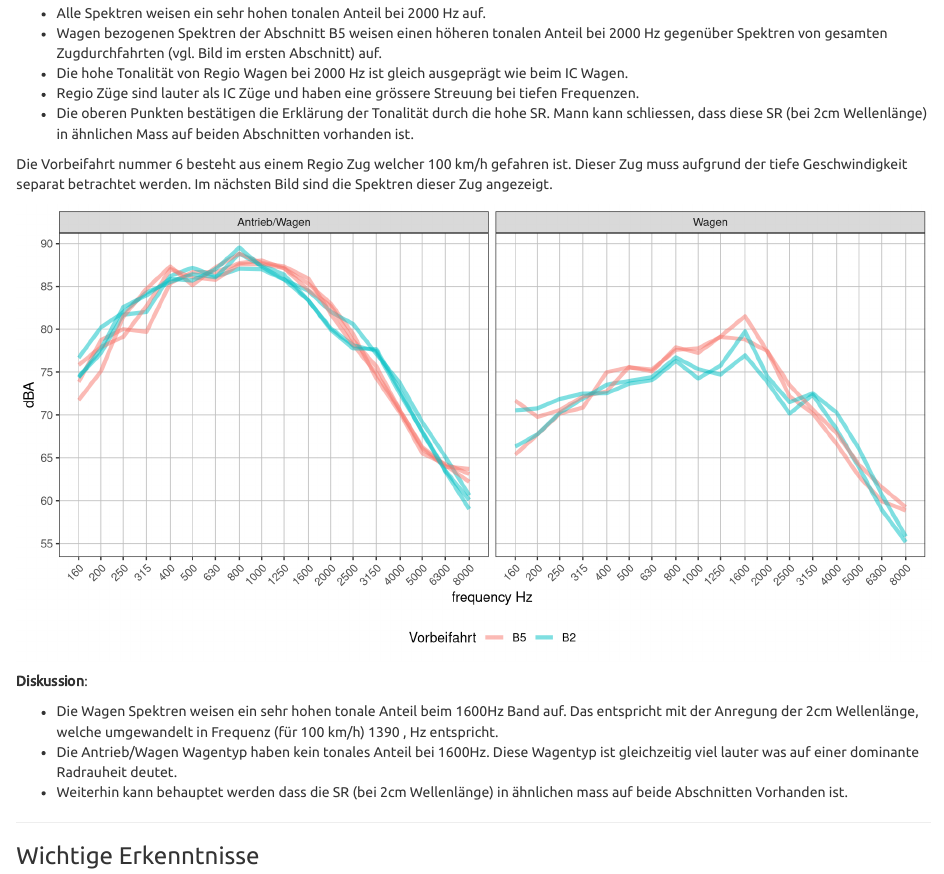
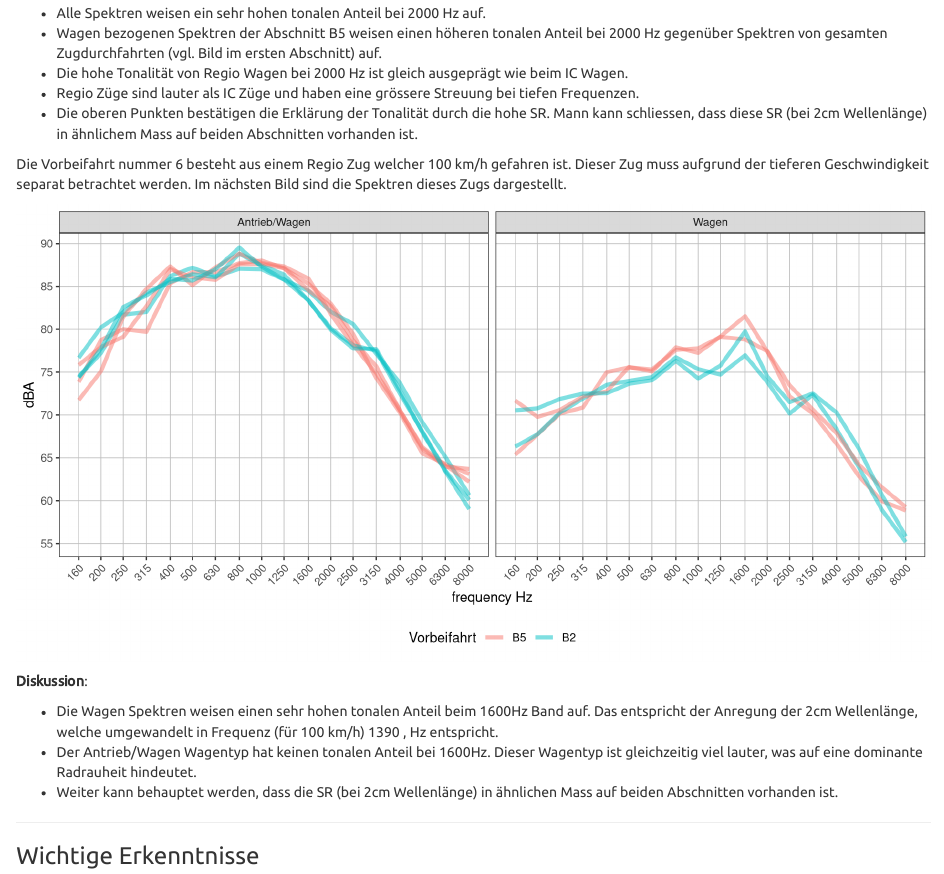
Before and after one commit to mic-haf/SDWirkungNi, an R Markdown document (Vorbeifahrten.Rmd): the page in a window 1100 px wide, from 3480 px down. Rendered offline with R 4.5, knitr and Pandoc, with nearby package versions; code that draws random numbers runs with fixed seeds of ours.

Commit message:
Regio 100km/h Teil sprachlich überarbeitet

````diff
--- a/Vorbeifahrten.Rmd
+++ b/Vorbeifahrten.Rmd
@@ -198,9 +198,9 @@ SpectPlot(FREQ) +
   - Wagen bezogenen Spektren der Abschnitt B5 weisen einen höheren tonalen Anteil bei 2000 Hz gegenüber Spektren von gesamten Zugdurchfahrten (vgl. Bild im ersten Abschnitt) auf.
   - Die hohe Tonalität von Regio Wagen bei 2000 Hz ist gleich ausgeprägt wie beim IC Wagen.
   - Regio Züge sind lauter als IC Züge und haben eine grössere Streuung bei tiefen Frequenzen.
-  -  Die oberen Punkten bestätigen die Erklärung der Tonalität durch die hohe SR. Mann kann schliessen, dass diese SR (bei 2cm Wellenlänge) in ähnlichen Mass auf beiden Abschnitten vorhanden ist.
+  -  Die oberen Punkten bestätigen die Erklärung der Tonalität durch die hohe SR. Mann kann schliessen, dass diese SR (bei 2cm Wellenlänge) in ähnlichem Mass auf beiden Abschnitten vorhanden ist.
 
-Die Vorbeifahrt nummer 6 besteht aus einem Regio Zug welcher 100 km/h gefahren ist. Dieser Zug muss aufgrund der tiefe  Geschwindigkeit separat betrachtet werden. Im nächsten Bild sind die Spektren dieser Zug angezeigt.
+Die Vorbeifahrt nummer 6 besteht aus einem Regio Zug welcher 100 km/h gefahren ist. Dieser Zug muss aufgrund der tieferen  Geschwindigkeit separat betrachtet werden. Im nächsten Bild sind die Spektren dieses Zugs dargestellt.
 
 ```{r }
 SpectPlot(FREQ) +
@@ -217,9 +217,9 @@ SpectPlot(FREQ) +
 
   **Diskussion**:
 
-  - Die Wagen Spektren weisen ein sehr hohen tonale Anteil beim 1600Hz Band auf. Das entspricht mit der Anregung der 2cm Wellenlänge, welche umgewandelt in Frequenz (für 100 km/h) `r v= 100/3.6; round(v/0.02,-1) ` \, Hz  entspricht.
-  - Die Antrieb/Wagen Wagentyp haben kein tonales Anteil bei 1600Hz. Diese Wagentyp ist gleichzeitig viel lauter was auf einer dominante Radrauheit deutet.
-  - Weiterhin  kann behauptet werden dass die SR (bei 2cm Wellenlänge) in ähnlichen mass auf beide Abschnitten Vorhanden ist.
+  - Die Wagen Spektren weisen einen sehr hohen tonalen Anteil beim 1600Hz Band auf. Das entspricht der Anregung der 2cm Wellenlänge, welche umgewandelt in Frequenz (für 100 km/h) `r v= 100/3.6; round(v/0.02,-1) ` \, Hz  entspricht.
+  - Der Antrieb/Wagen Wagentyp hat keinen tonalen Anteil bei 1600Hz. Dieser Wagentyp ist gleichzeitig viel lauter, was auf eine dominante Radrauheit hindeutet.
+  - Weiter kann behauptet werden, dass die SR (bei 2cm Wellenlänge) in ähnlichen Mass auf beiden Abschnitten vorhanden ist.
 
 
 ----
````
